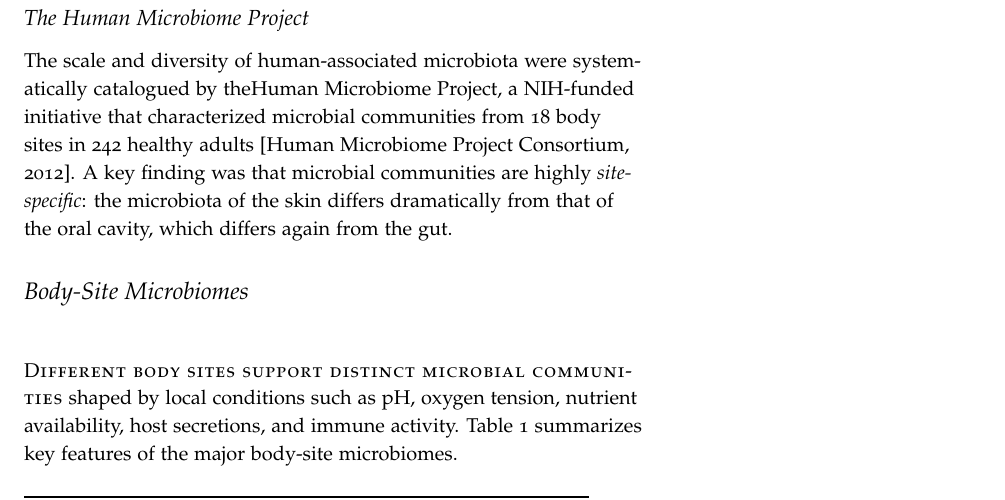
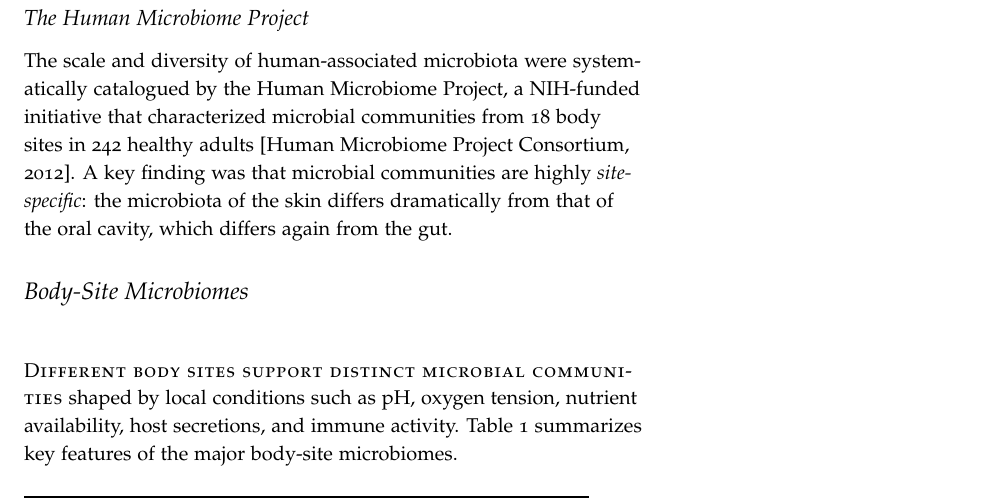
Before and after one commit to BridgesLab/MolecularNutrition, a LaTeX document (tex/microbiome.tex): part of page 5 of 20, cut so that both start at the same text. Compiled offline with pdfLaTeX.

Commit message:
Fixed stray parenthesis in microbiome notes

```diff
--- a/tex/microbiome.tex
+++ b/tex/microbiome.tex
@@ -97,7 +97,7 @@
 %% ============================================================
 \subsection{The Human Microbiome Project}\index{Microbiome!Human Microbiome Project}
 
-The scale and diversity of human-associated microbiota were systematically catalogued by the{Human Microbiome Project, a NIH-funded initiative that characterized microbial communities from 18 body sites in 242 healthy adults \citep{humanmicrobiomeprojectconsortiumStructureFunctionHuman2012}. A key finding was that microbial communities are highly \textit{site-specific}: the microbiota of the skin differs dramatically from that of the oral cavity, which differs again from the gut.
+The scale and diversity of human-associated microbiota were systematically catalogued by the Human Microbiome Project, a NIH-funded initiative that characterized microbial communities from 18 body sites in 242 healthy adults \citep{humanmicrobiomeprojectconsortiumStructureFunctionHuman2012}. A key finding was that microbial communities are highly \textit{site-specific}: the microbiota of the skin differs dramatically from that of the oral cavity, which differs again from the gut.
 
 %% ============================================================
 \section{Body-Site Microbiomes}\index{Microbiome!Body sites}
```
